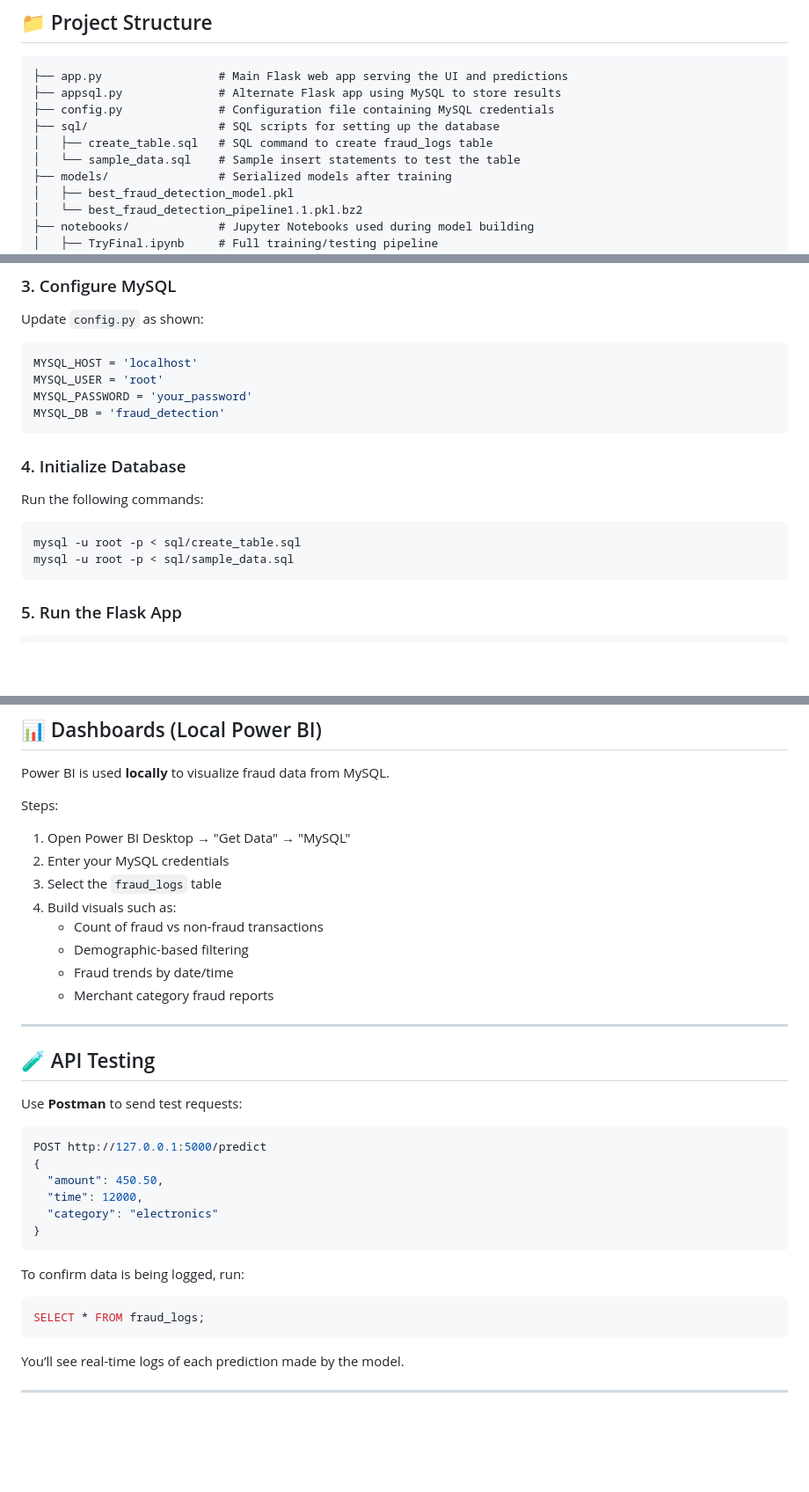
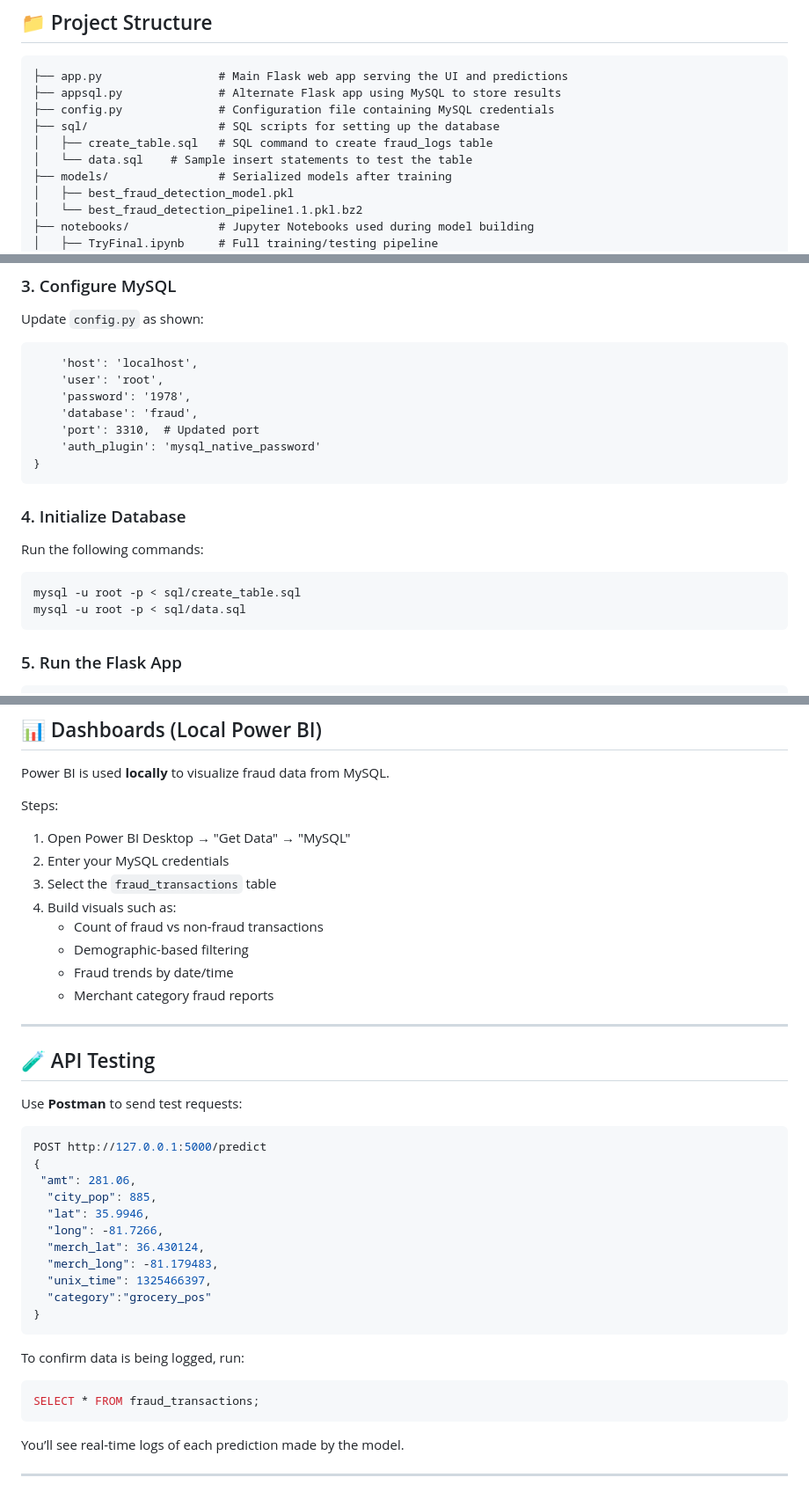
Before and after one commit to sonikirtan110/Credit-Card-Fraud-Detection, a Markdown page: README.md, 3 parts joined by grey strips. Shown: that part at 88% size. Drawn GitHub-style; blank space fills up the shorter version.

````diff
--- a/README.md
+++ b/README.md
@@ -32,7 +32,7 @@ This project includes:
 ├── config.py              # Configuration file containing MySQL credentials
 ├── sql/                   # SQL scripts for setting up the database
 │   ├── create_table.sql   # SQL command to create fraud_logs table
-│   └── sample_data.sql    # Sample insert statements to test the table
+│   └── data.sql    # Sample insert statements to test the table
 ├── models/                # Serialized models after training
 │   ├── best_fraud_detection_model.pkl
 │   └── best_fraud_detection_pipeline1.1.pkl.bz2
@@ -76,18 +76,21 @@ pip install -r requirements.txt
 
 ### 3. Configure MySQL
 Update `config.py` as shown:
-```python
-MYSQL_HOST = 'localhost'
-MYSQL_USER = 'root'
-MYSQL_PASSWORD = 'your_password'
-MYSQL_DB = 'fraud_detection'
+```pythonDB_CONFIG = {
+    'host': 'localhost',
+    'user': 'root',
+    'password': '1978',
+    'database': 'fraud',
+    'port': 3310,  # Updated port
+    'auth_plugin': 'mysql_native_password'
+}
 ```
 
 ### 4. Initialize Database
 Run the following commands:
 ```bash
 mysql -u root -p < sql/create_table.sql
-mysql -u root -p < sql/sample_data.sql
+mysql -u root -p < sql/data.sql
 ```
 
 ### 5. Run the Flask App
@@ -104,7 +107,7 @@ Power BI is used **locally** to visualize fraud data from MySQL.
 Steps:
 1. Open Power BI Desktop → "Get Data" → "MySQL"
 2. Enter your MySQL credentials
-3. Select the `fraud_logs` table
+3. Select the `fraud_transactions` table
 4. Build visuals such as:
    - Count of fraud vs non-fraud transactions
    - Demographic-based filtering
@@ -119,15 +122,20 @@ Use **Postman** to send test requests:
 ```json
 POST http://127.0.0.1:5000/predict
 {
-  "amount": 450.50,
-  "time": 12000,
-  "category": "electronics"
+ "amt": 281.06,
+  "city_pop": 885,
+  "lat": 35.9946,
+  "long": -81.7266,
+  "merch_lat": 36.430124,
+  "merch_long": -81.179483,
+  "unix_time": 1325466397,
+  "category":"grocery_pos"
 }
 ```
 
 To confirm data is being logged, run:
 ```sql
-SELECT * FROM fraud_logs;
+SELECT * FROM fraud_transactions;
 ```
 
 You’ll see real-time logs of each prediction made by the model.
````
